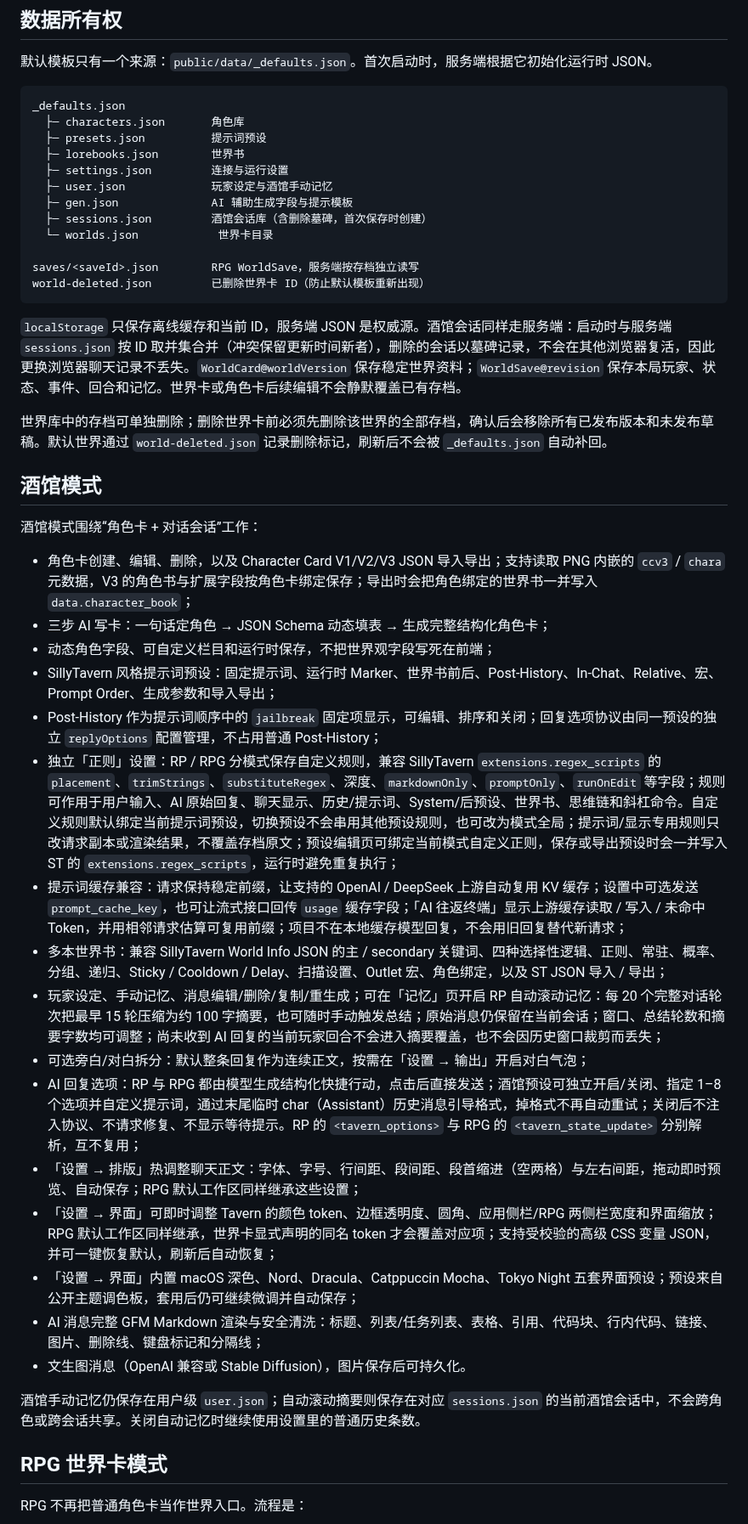
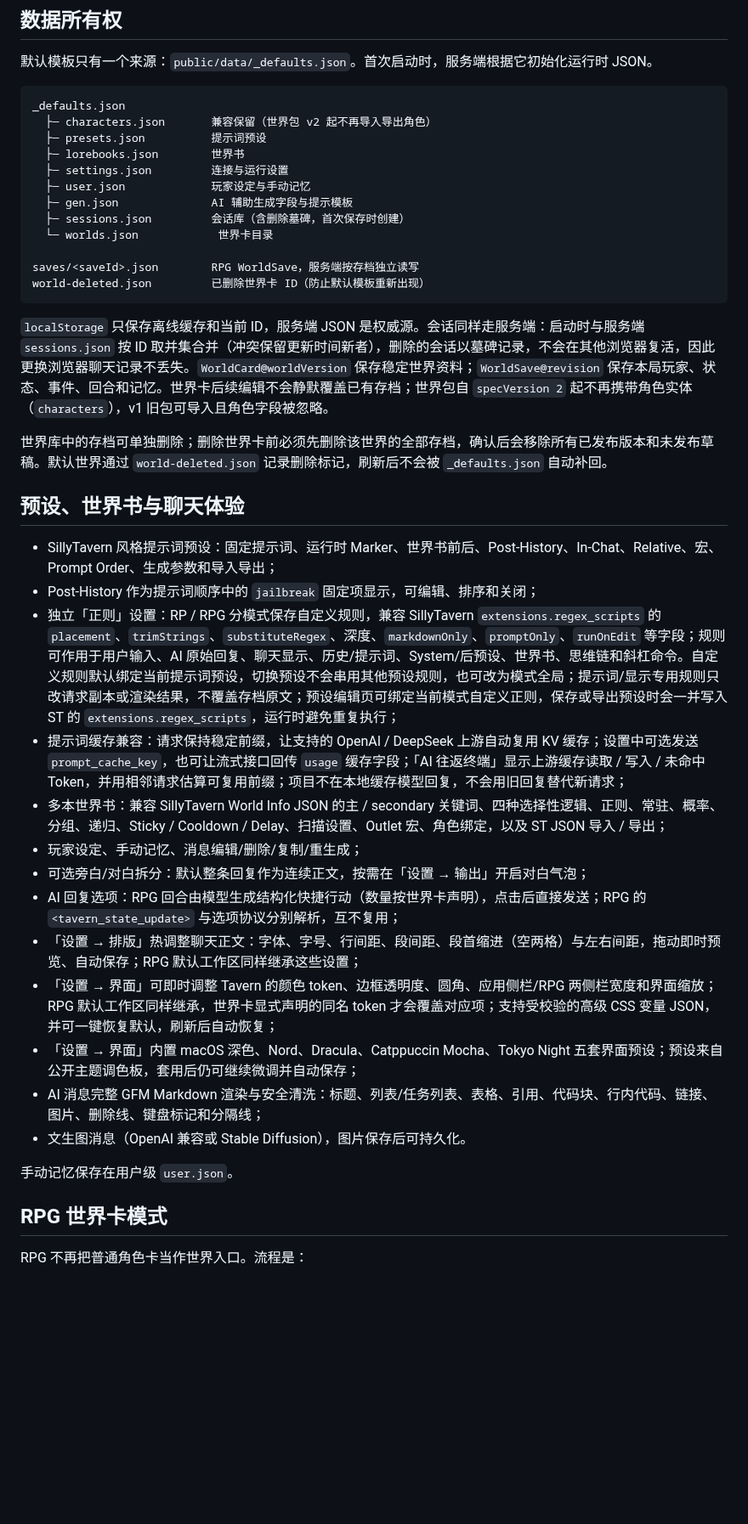
Before and after one commit to QingYanQwQ233/bigdogtavern, a Markdown page: README.md, the part around one of its changes. Shown at 85% size. GitHub-like rendering; blank space fills up the shorter version.

````diff
--- a/README.md
+++ b/README.md
@@ -153,45 +155,39 @@ node scripts/build_frontend.js
 
 ```text
 _defaults.json
-  ├─ characters.json       角色库
+  ├─ characters.json       兼容保留（世界包 v2 起不再导入导出角色）
   ├─ presets.json          提示词预设
   ├─ lorebooks.json        世界书
   ├─ settings.json         连接与运行设置
-  ├─ user.json             玩家设定与酒馆手动记忆
+  ├─ user.json             玩家设定与手动记忆
   ├─ gen.json              AI 辅助生成字段与提示模板
-  ├─ sessions.json         酒馆会话库（含删除墓碑，首次保存时创建）
+  ├─ sessions.json         会话库（含删除墓碑，首次保存时创建）
   └─ worlds.json            世界卡目录
 
 saves/<saveId>.json        RPG WorldSave，服务端按存档独立读写
 world-deleted.json         已删除世界卡 ID（防止默认模板重新出现）
 ```
 
-`localStorage` 只保存离线缓存和当前 ID，服务端 JSON 是权威源。酒馆会话同样走服务端：启动时与服务端 `sessions.json` 按 ID 取并集合并（冲突保留更新时间新者），删除的会话以墓碑记录，不会在其他浏览器复活，因此更换浏览器聊天记录不丢失。`WorldCard@worldVersion` 保存稳定世界资料；`WorldSave@revision` 保存本局玩家、状态、事件、回合和记忆。世界卡或角色卡后续编辑不会静默覆盖已有存档。
+`localStorage` 只保存离线缓存和当前 ID，服务端 JSON 是权威源。会话同样走服务端：启动时与服务端 `sessions.json` 按 ID 取并集合并（冲突保留更新时间新者），删除的会话以墓碑记录，不会在其他浏览器复活，因此更换浏览器聊天记录不丢失。`WorldCard@worldVersion` 保存稳定世界资料；`WorldSave@revision` 保存本局玩家、状态、事件、回合和记忆。世界卡后续编辑不会静默覆盖已有存档；世界包自 `specVersion 2` 起不再携带角色实体（`characters`），v1 旧包可导入且角色字段被忽略。
 
 世界库中的存档可单独删除；删除世界卡前必须先删除该世界的全部存档，确认后会移除所有已发布版本和未发布草稿。默认世界通过 `world-deleted.json` 记录删除标记，刷新后不会被 `_defaults.json` 自动补回。
 
-## 酒馆模式
-
-酒馆模式围绕“角色卡 + 对话会话”工作：
-
-- 角色卡创建、编辑、删除，以及 Character Card V1/V2/V3 JSON 导入导出；支持读取 PNG 内嵌的 `ccv3` / `chara` 元数据，V3 的角色书与扩展字段按角色卡绑定保存；导出时会把角色绑定的世界书一并写入 `data.character_book`；
-- 三步 AI 写卡：一句话定角色 → JSON Schema 动态填表 → 生成完整结构化角色卡；
-- 动态角色字段、可自定义栏目和运行时保存，不把世界观字段写死在前端；
+## 预设、世界书与聊天体验
 - SillyTavern 风格提示词预设：固定提示词、运行时 Marker、世界书前后、Post-History、In-Chat、Relative、宏、Prompt Order、生成参数和导入导出；
-- Post-History 作为提示词顺序中的 `jailbreak` 固定项显示，可编辑、排序和关闭；回复选项协议由同一预设的独立 `replyOptions` 配置管理，不占用普通 Post-History；
+- Post-History 作为提示词顺序中的 `jailbreak` 固定项显示，可编辑、排序和关闭；
 - 独立「正则」设置：RP / RPG 分模式保存自定义规则，兼容 SillyTavern `extensions.regex_scripts` 的 `placement`、`trimStrings`、`substituteRegex`、深度、`markdownOnly`、`promptOnly`、`runOnEdit` 等字段；规则可作用于用户输入、AI 原始回复、聊天显示、历史/提示词、System/后预设、世界书、思维链和斜杠命令。自定义规则默认绑定当前提示词预设，切换预设不会串用其他预设规则，也可改为模式全局；提示词/显示专用规则只改请求副本或渲染结果，不覆盖存档原文；预设编辑页可绑定当前模式自定义正则，保存或导出预设时会一并写入 ST 的 `extensions.regex_scripts`，运行时避免重复执行；
 - 提示词缓存兼容：请求保持稳定前缀，让支持的 OpenAI / DeepSeek 上游自动复用 KV 缓存；设置中可选发送 `prompt_cache_key`，也可让流式接口回传 `usage` 缓存字段；「AI 往返终端」显示上游缓存读取 / 写入 / 未命中 Token，并用相邻请求估算可复用前缀；项目不在本地缓存模型回复，不会用旧回复替代新请求；
 - 多本世界书：兼容 SillyTavern World Info JSON 的主 / secondary 关键词、四种选择性逻辑、正则、常驻、概率、分组、递归、Sticky / Cooldown / Delay、扫描设置、Outlet 宏、角色绑定，以及 ST JSON 导入 / 导出；
-- 玩家设定、手动记忆、消息编辑/删除/复制/重生成；可在「记忆」页开启 RP 自动滚动记忆：每 20 个完整对话轮次把最早 15 轮压缩为约 100 字摘要，也可随时手动触发总结；原始消息仍保留在当前会话；窗口、总结轮数和摘要字数均可调整；尚未收到 AI 回复的当前玩家回合不会进入摘要覆盖，也不会因历史窗口裁剪而丢失；
+- 玩家设定、手动记忆、消息编辑/删除/复制/重生成；
 - 可选旁白/对白拆分：默认整条回复作为连续正文，按需在「设置 → 输出」开启对白气泡；
-- AI 回复选项：RP 与 RPG 都由模型生成结构化快捷行动，点击后直接发送；酒馆预设可独立开启/关闭、指定 1–8 个选项并自定义提示词，通过末尾临时 char（Assistant）历史消息引导格式，掉格式不再自动重试；关闭后不注入协议、不请求修复、不显示等待提示。RP 的 `<tavern_options>` 与 RPG 的 `<tavern_state_update>` 分别解析，互不复用；
+- AI 回复选项：RPG 回合由模型生成结构化快捷行动（数量按世界卡声明），点击后直接发送；RPG 的 `<tavern_state_update>` 与选项协议分别解析，互不复用；
 - 「设置 → 排版」热调整聊天正文：字体、字号、行间距、段间距、段首缩进（空两格）与左右间距，拖动即时预览、自动保存；RPG 默认工作区同样继承这些设置；
 - 「设置 → 界面」可即时调整 Tavern 的颜色 token、边框透明度、圆角、应用侧栏/RPG 两侧栏宽度和界面缩放；RPG 默认工作区同样继承，世界卡显式声明的同名 token 才会覆盖对应项；支持受校验的高级 CSS 变量 JSON，并可一键恢复默认，刷新后自动恢复；
 - 「设置 → 界面」内置 macOS 深色、Nord、Dracula、Catppuccin Mocha、Tokyo Night 五套界面预设；预设来自公开主题调色板，套用后仍可继续微调并自动保存；
 - AI 消息完整 GFM Markdown 渲染与安全清洗：标题、列表/任务列表、表格、引用、代码块、行内代码、链接、图片、删除线、键盘标记和分隔线；
 - 文生图消息（OpenAI 兼容或 Stable Diffusion），图片保存后可持久化。
 
-酒馆手动记忆仍保存在用户级 `user.json`；自动滚动摘要则保存在对应 `sessions.json` 的当前酒馆会话中，不会跨角色或跨会话共享。关闭自动记忆时继续使用设置里的普通历史条数。
+手动记忆保存在用户级 `user.json`。
 
 ## RPG 世界卡模式
 
````
Also changed, not shown: other parts of README.md (+20 -18 lines), CHANGELOG.md (+2 -0 lines).
